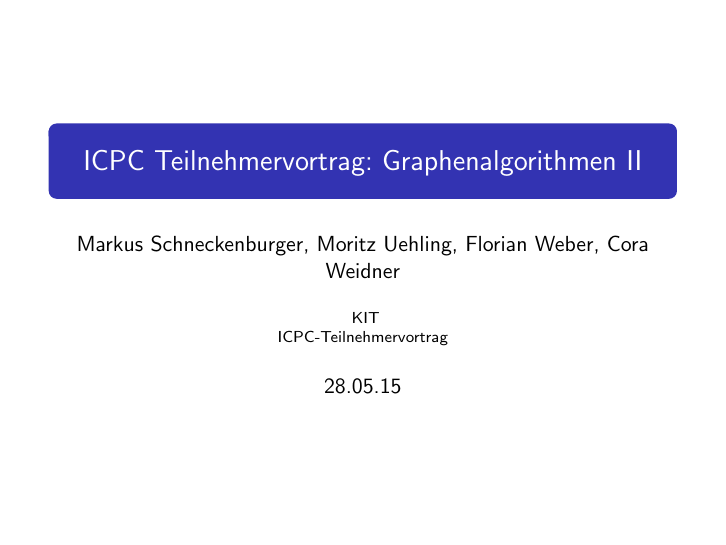
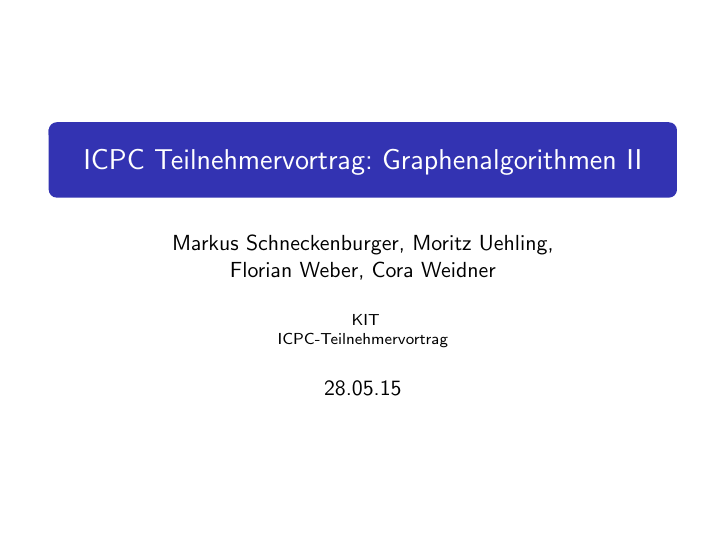
Before and after one commit to Fiona-J-W/ICPC-Graphen, LaTeX slides (main.tex): page 1 of 93. Compiled offline with pdfLaTeX.

Commit message:
Autoren auf zwei Zeilen aufgeteilt

```diff
--- a/main.tex
+++ b/main.tex
@@ -65,7 +65,7 @@
 
 \title[Graphen II]{ICPC Teilnehmervortrag: Graphenalgorithmen II} % The short title appears at the bottom of every slide, the full title is only on the title page
 
-\author{Markus Schneckenburger, Moritz Uehling, Florian Weber, Cora Weidner } % Your name
+\author{Markus Schneckenburger, Moritz Uehling,\\Florian Weber, Cora Weidner } % Your name
 \institute[UCLA] % Your institution as it will appear on the bottom of every slide, may be shorthand to save space
 {
 	KIT\\ICPC-Teilnehmervortrag
```
Also changed, not shown: main.pdf.
